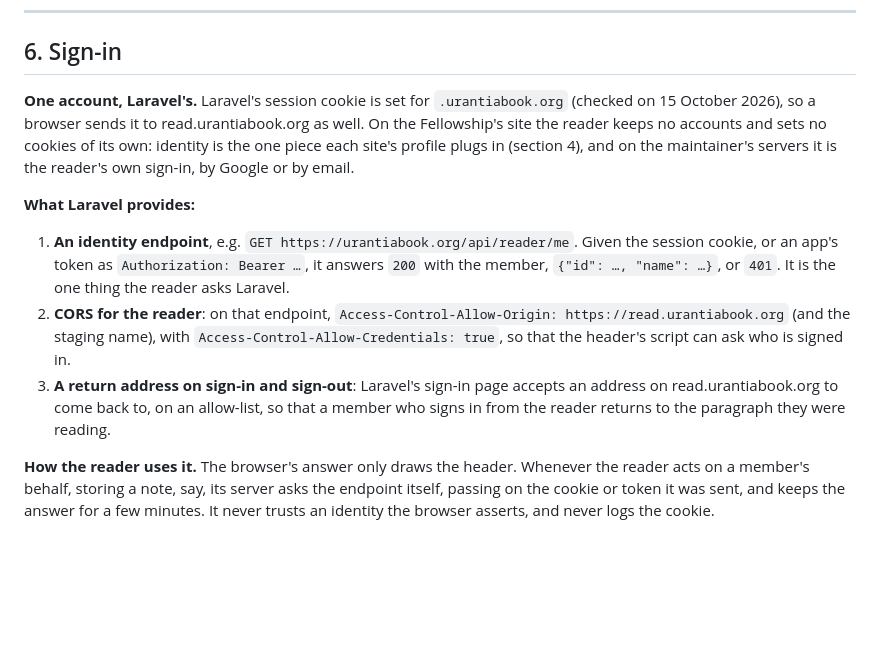
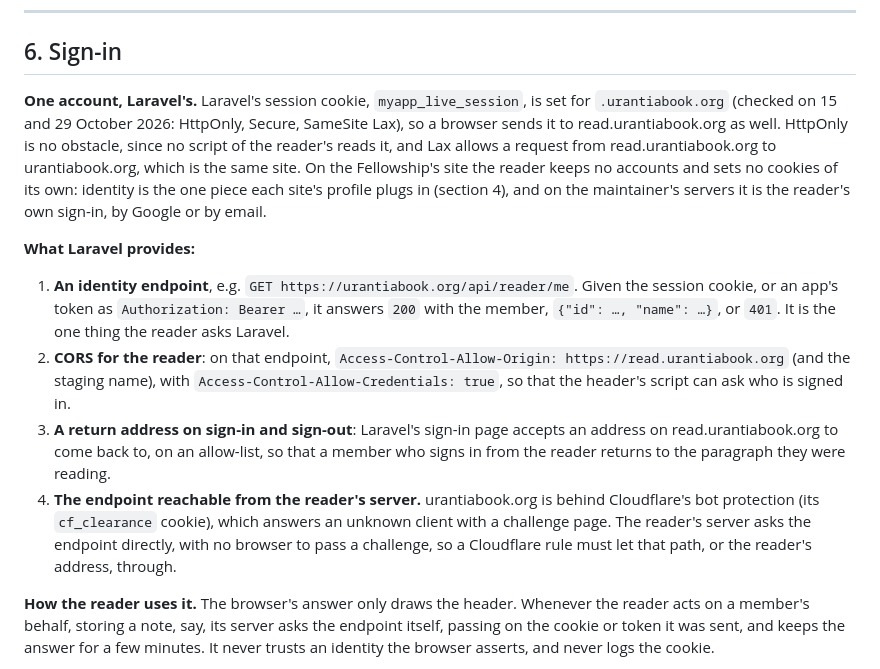
Before and after one commit to The-Urantia-Book-Fellowship/ubsite, a Markdown page: INTEGRATION.md, the part around the change. GitHub-like rendering; blank space fills up the shorter version.

Commit message:
The brief: Laravel's cookie as checked, and the endpoint through Cloudflare
Section 6 names the session cookie and its flags as seen on 29 October
(HttpOnly, Secure, SameSite Lax, for .urantiabook.org), and why none of
them is an obstacle; and adds a fourth thing Laravel provides: the
identity endpoint reachable from the reader's server, which asks it with
no browser to pass Cloudflare's challenge, so a rule must let that path
or the reader's address through.

Co-Authored-By: Claude Fable 5.1 <noreply@anthropic.com>

```diff
--- a/INTEGRATION.md
+++ b/INTEGRATION.md
@@ -133,13 +133,14 @@ Every gate runs under each profile.
 
 ## 6. Sign-in
 
-**One account, Laravel's.** Laravel's session cookie is set for `.urantiabook.org` (checked on 15 October 2026), so a browser sends it to read.urantiabook.org as well. On the Fellowship's site the reader keeps no accounts and sets no cookies of its own: identity is the one piece each site's profile plugs in (section 4), and on the maintainer's servers it is the reader's own sign-in, by Google or by email.
+**One account, Laravel's.** Laravel's session cookie, `myapp_live_session`, is set for `.urantiabook.org` (checked on 15 and 29 October 2026: HttpOnly, Secure, SameSite Lax), so a browser sends it to read.urantiabook.org as well. HttpOnly is no obstacle, since no script of the reader's reads it, and Lax allows a request from read.urantiabook.org to urantiabook.org, which is the same site. On the Fellowship's site the reader keeps no accounts and sets no cookies of its own: identity is the one piece each site's profile plugs in (section 4), and on the maintainer's servers it is the reader's own sign-in, by Google or by email.
 
 **What Laravel provides:**
 
 1. **An identity endpoint**, e.g. `GET https://urantiabook.org/api/reader/me`. Given the session cookie, or an app's token as `Authorization: Bearer …`, it answers `200` with the member, `{"id": …, "name": …}`, or `401`. It is the one thing the reader asks Laravel.
 2. **CORS for the reader**: on that endpoint, `Access-Control-Allow-Origin: https://read.urantiabook.org` (and the staging name), with `Access-Control-Allow-Credentials: true`, so that the header's script can ask who is signed in.
 3. **A return address on sign-in and sign-out**: Laravel's sign-in page accepts an address on read.urantiabook.org to come back to, on an allow-list, so that a member who signs in from the reader returns to the paragraph they were reading.
+4. **The endpoint reachable from the reader's server.** urantiabook.org is behind Cloudflare's bot protection (its `cf_clearance` cookie), which answers an unknown client with a challenge page. The reader's server asks the endpoint directly, with no browser to pass a challenge, so a Cloudflare rule must let that path, or the reader's address, through.
 
 **How the reader uses it.** The browser's answer only draws the header. Whenever the reader acts on a member's behalf, storing a note, say, its server asks the endpoint itself, passing on the cookie or token it was sent, and keeps the answer for a few minutes. It never trusts an identity the browser asserts, and never logs the cookie.
 
```
